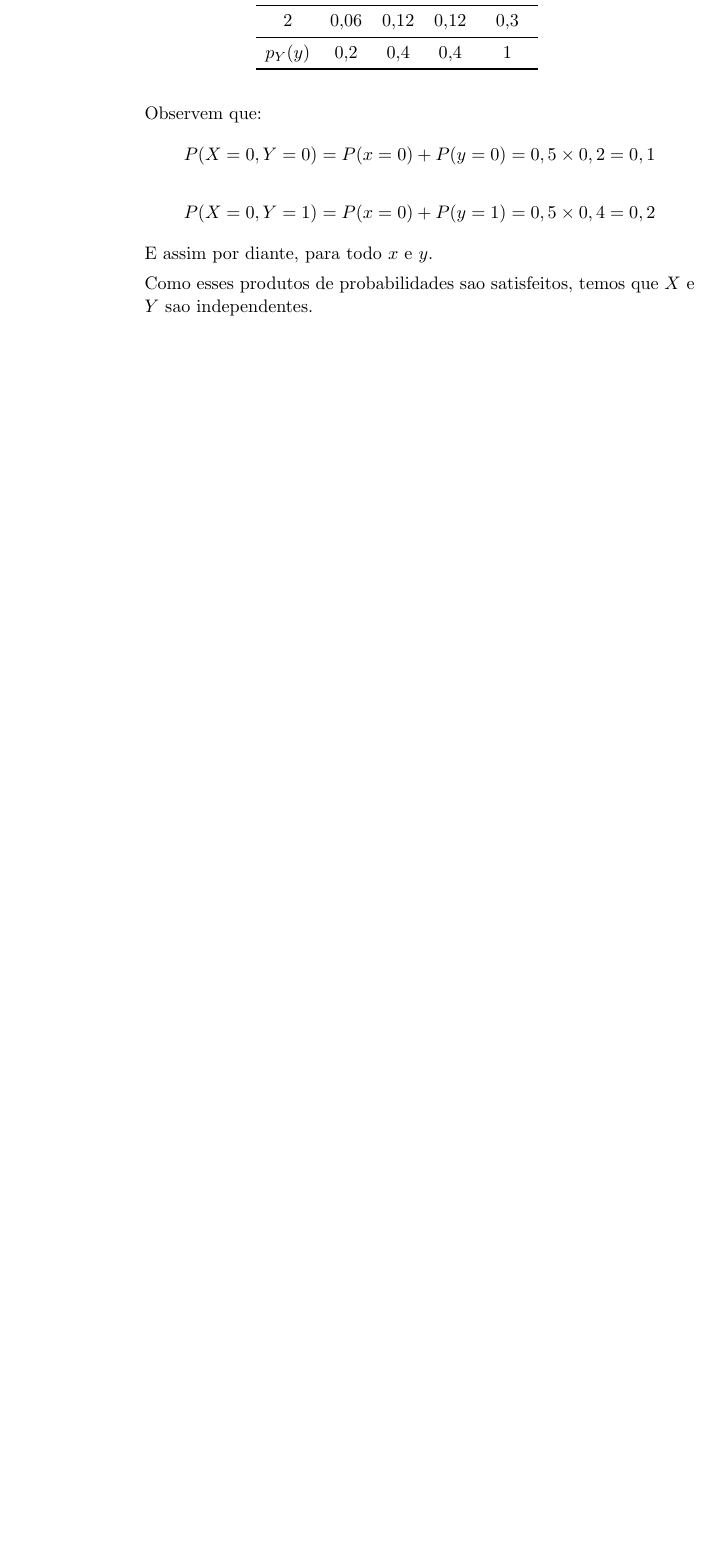
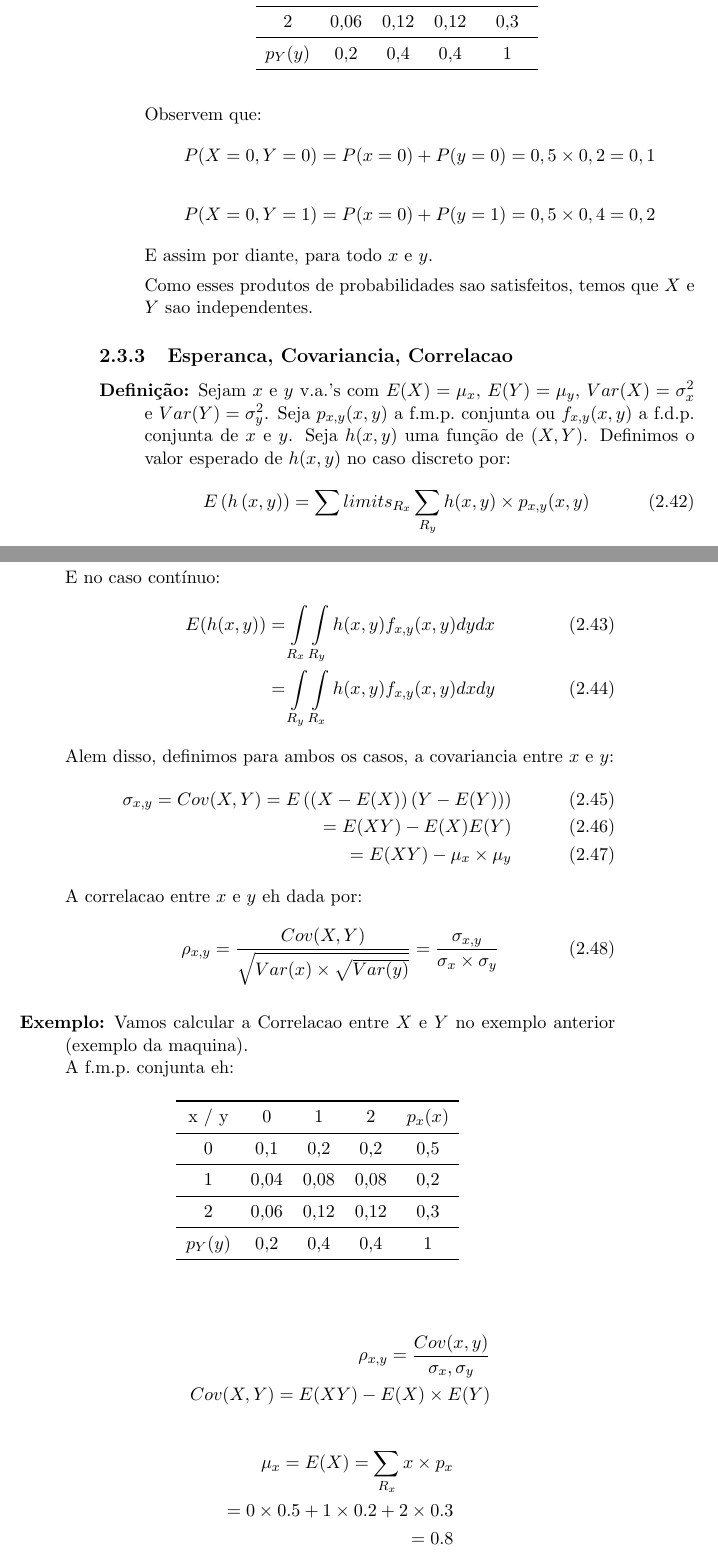
Before and after one commit to abbudao/sme0620, a LaTeX book (document.tex, which reads tex/ModelosProb.tex): part of page 72 of 72 before the commit and two parts of pages 72 and 73 of 76 after it, the two joined at a grey line, cut so that both start at the same text, the shorter picture padded with empty space. The pictures show the PDF file document.pdf that the author committed with the source.

Commit message:
Aula dia 11/05

```diff
--- a/tex/ModelosProb.tex
+++ b/tex/ModelosProb.tex
@@ -1351,3 +1351,38 @@ E assim por diante,  para todo $x$ e $y$.
 
 Como esses produtos de probabilidades sao satisfeitos, temos que $X$ e $Y$ sao independentes.
 \end{description}
+\subsection{Esperanca, Covariancia, Correlacao}
+\begin{description}
+  \item [Definição:] Sejam $x$ e $y$ v.a.'s com $E(X)=\mu_{x}$, $E(Y)=\mu_{y}$, $Var(X)=\sigma_x^2$ e $Var(Y)=\sigma_y^2$. Seja $p_{x,y}(x,y)$ a f.m.p.\ conjunta ou $f_{x,y}(x,y)$ a f.d.p.\ conjunta de $x$ e $y$. Seja $h(x,y)$ uma função de $(X,Y)$. Definimos o valor esperado de $h(x,y)$ no caso discreto por:
+    \begin{align}
+      E \left(h \left(x,y\right)\right) = \sum limits_{R_{x}} \sum \limits_{R_{y}} h(x,y) \times p_{x,y}(x,y)
+    \end{align}
+    E no caso contínuo:
+    \begin{align}
+      E(h(x,y)) = \int \limits_{R_{x}} \int \limits_{R_{y}} h(x,y) f_{x,y}(x,y) dydx \\
+      = \int \limits_{R_{y}} \int \limits_{R_{x}} h(x,y) f_{x,y}(x,y) dxdy
+    \end{align}
+    Alem disso, definimos para ambos os casos, a covariancia entre $x$ e $y$:
+    \begin{align}
+      \sigma_{x,y}  = Cov(X,Y) = E \left( \left(X-E(X)\right) \left(Y-E(Y)\right)\right) \\
+      = E(XY) - E(X)E(Y)\\
+      =E(XY)- \mu_{x}\times \mu_{y}
+    \end{align}
+    A correlacao entre $x$ e $y$ eh dada por:
+    \begin{align}
+      \rho_{x,y} = \frac{Cov(X,Y)}{\sqrt{Var(x) \times \sqrt{Var(y)}}}= \frac{\sigma_{x,y}}{\sigma_{x} \times \sigma_{y}}
+    \end{align}
+  \item [Exemplo:] Vamos calcular a Correlacao entre $X$ e $Y$ no exemplo anterior (exemplo da maquina).\\
+    A f.m.p.\ conjunta eh:
+  \begin{table}[H]
+    \centering
+    \begin{tabular}{c c c c c}
+      \toprule
+      x /\ y & 0 & 1 & 2 &$p_{x}(x)$ \\ \midrule
+      0 & 0,1 & 0,2 & 0,2& 0,5\\ \midrule
+      1 & 0,04 & 0,08& 0,08&0,2 \\ \midrule
+      2 & 0,06 & 0,12 & 0,12 & 0,3 \\ \midrule
+      $p_{Y} (y)$ & 0,2 & 0,4 &0,4 & 1 \bottomrule
+      \bottomrule
+    \end{tabular}
+  \end{table}
@@ -1353,0 +1421,46 @@ Como esses produtos de probabilidades sao satisfeitos, temos que $X$ e $Y$ sao i
+  \rho_{x,y}  = \frac{0}{\sgima_{x} \times \sigma_{y}}=0
+\end{align*}
+\item [Resultado]:
+  \begin{description}
+    \item[Independencia e correlacao]:  Se $X$ e $Y$ sao duas v.a.'s independentes, então a correlacao entre $X$ e $Y$ eh o $0$ ($\rho_{x,y}=0$).
+    \item [Obs:]  A volta nao vale. Se $X$ e $Y$ sao independetes $E(XY)=E(X) \times E(Y)$.
+    \end{description}
+  \item [Resultados]:
+
+    Para $X$ e $Y$ v.a.\ 's e $a,b \in \mathbb{R}$, constantes:
+    \begin{enumerate}
+      \item
+       \begin{align*}
+         Var(X+Y)= Var(X)+Var(Y) + 2 Cov(X,Y)
+       \end{align*}
+     \item
+       \begin{align*}
+         Var(X-Y) = Var(X) + Var(Y) -2 Cov(X,Y)
+       \end{align*}
+     \item Se $X$ e $Y$ sao independentes, entao:
+       \begin{align*}
+         Var(X \pm Y) = Var(X) +Var(Y)
+       \end{align*}
+     \item
+       \begin{align*}
+         Var(aX \pm bY) - a^2 Var(X)+ b^2 Var(Y) \pm 2ab Cov(X,Y)
+       \end{align*}
+     \item Se $X$ e $Y$ sao independentes, entao:
+       \begin{align*}
+         Var(aX \pm bY) = a^2 Var(X) + b^2Var(Y)
+       \end{align*}
+    \end{enumerate}
+  \item [Exemplo:] Seja $(X,Y)$ uma v.a. bidimensional cuja f.d.p.\ conjunta eh dada por:
+    \begin{description}
+
+    \begin{align*}
+      f_{x,y} (x,y) = \begin{cases}
+       9xy, \quad 0<x<y<1  \\
+       0, \quad \text{c.c.}
+      \end{cases}
+    \end{align*}
+\item [Determine:]
+    \begin{enumerate}[label=(\alph*)]
+      \item As marginais de $X$ e $Y$
+      \item $P(0 \leq X \leq \frac{1}{2}, 0 \leq Y \leq \frac{1}{2})$
+    \end{enumerate}
@@ -1353,0 +1481,23 @@ Como esses produtos de probabilidades sao satisfeitos, temos que $X$ e $Y$ sao i
+        \end{cases}
+      \end{align*}
+        \begin{align*}
+          f_{y}(y)= \int \limits_{R_{x}} f_{xy} (x,y) \\
+          = \int \limits_{0}^{y} 8xy dx = \eval{\frac{8yx^2}{2}}{0}{y} = 4y^3
+        \end{align*}
+        Logo, a marginal de $y$ eh:
+        \begin{align*}
+          f_{y }(y)= \begin{cases}
+           4y^3= \quad 0<y<1 \\
+           0, \quad \text{c.c.}
+          \end{cases}
+        \end{align*}
+      \item
+        \begin{align*}
+          P(0 \leq X \leq \frac{1}{2}, 0 \leq Y \leq \frac{1}{2}) = \int \limits_{0}^{\frac{1}{2}} 8xy dy dx\\
+          = \int \limits_{0}^{\frac{1}{2}} \int \limits_{0}^{y} 8xy dx dy \\
+          = \frac{1}{16}=0.0625
+        \end{align*}
+   \end{enumerate}
+    \end{description}
+
+\end{description}
```
Also changed, not shown: document.pdf, tex/ModelosProb.tex (46 more changed lines), 3 other files.
